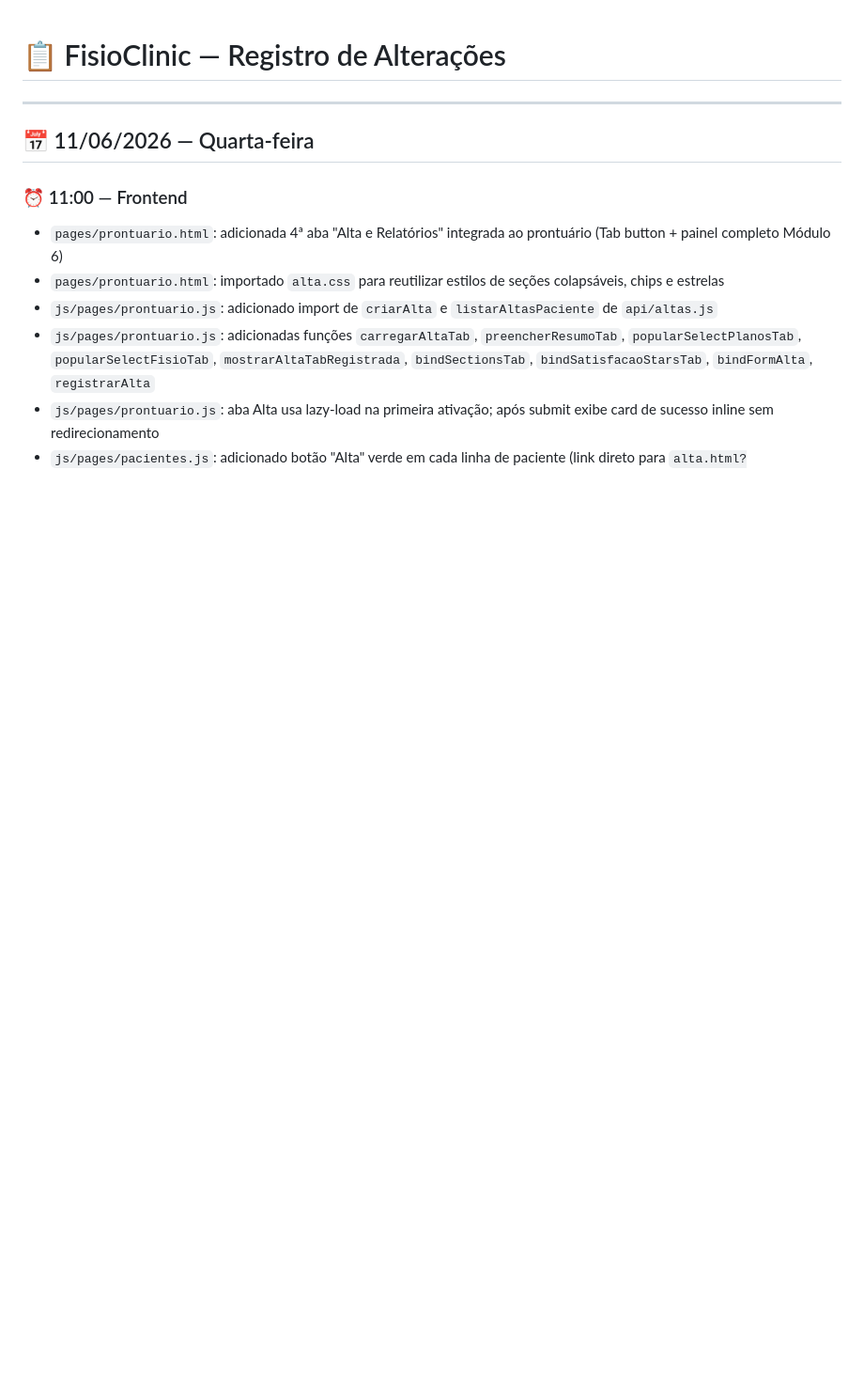
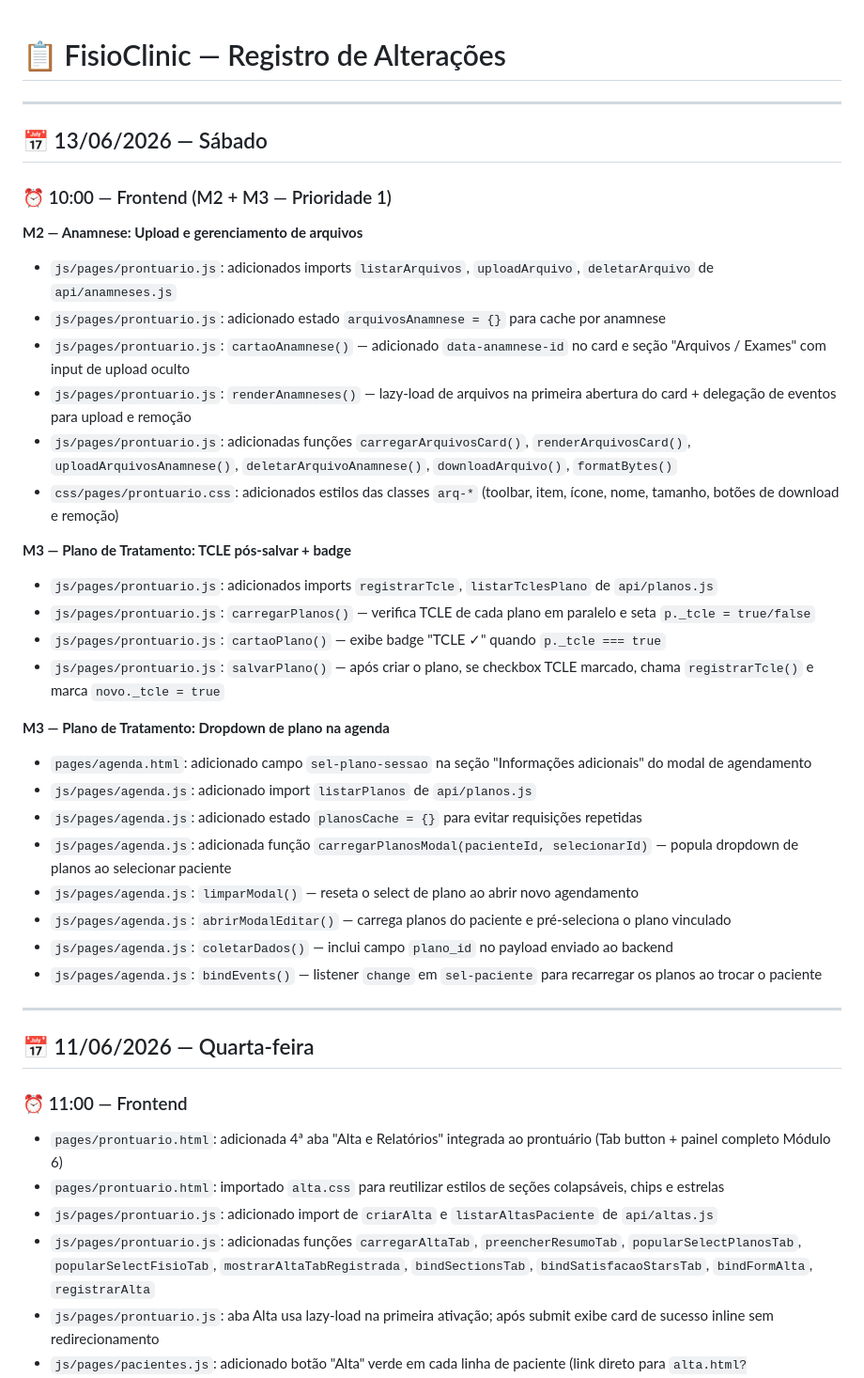
Before and after one commit to ademilsonbraunn/fisioclinic, a Markdown page: --atualizações/log.md, the part around the change. Shown at 94% size. Drawn GitHub-style; blank space fills up the shorter version.

Commit message:
docs: atualiza log.md 13/06/2026

```diff
--- a/--atualizações/log.md
+++ b/--atualizações/log.md
@@ -1,4 +1,34 @@
 # 📋 FisioClinic — Registro de Alterações
+
+---
+
+## 📅 13/06/2026 — Sábado
+
+### ⏰ 10:00 — Frontend (M2 + M3 — Prioridade 1)
+
+**M2 — Anamnese: Upload e gerenciamento de arquivos**
+- `js/pages/prontuario.js`: adicionados imports `listarArquivos`, `uploadArquivo`, `deletarArquivo` de `api/anamneses.js`
+- `js/pages/prontuario.js`: adicionado estado `arquivosAnamnese = {}` para cache por anamnese
+- `js/pages/prontuario.js`: `cartaoAnamnese()` — adicionado `data-anamnese-id` no card e seção "Arquivos / Exames" com input de upload oculto
+- `js/pages/prontuario.js`: `renderAnamneses()` — lazy-load de arquivos na primeira abertura do card + delegação de eventos para upload e remoção
+- `js/pages/prontuario.js`: adicionadas funções `carregarArquivosCard()`, `renderArquivosCard()`, `uploadArquivosAnamnese()`, `deletarArquivoAnamnese()`, `downloadArquivo()`, `formatBytes()`
+- `css/pages/prontuario.css`: adicionados estilos das classes `arq-*` (toolbar, item, ícone, nome, tamanho, botões de download e remoção)
+
+**M3 — Plano de Tratamento: TCLE pós-salvar + badge**
+- `js/pages/prontuario.js`: adicionados imports `registrarTcle`, `listarTclesPlano` de `api/planos.js`
+- `js/pages/prontuario.js`: `carregarPlanos()` — verifica TCLE de cada plano em paralelo e seta `p._tcle = true/false`
+- `js/pages/prontuario.js`: `cartaoPlano()` — exibe badge "TCLE ✓" quando `p._tcle === true`
+- `js/pages/prontuario.js`: `salvarPlano()` — após criar o plano, se checkbox TCLE marcado, chama `registrarTcle()` e marca `novo._tcle = true`
+
+**M3 — Plano de Tratamento: Dropdown de plano na agenda**
+- `pages/agenda.html`: adicionado campo `sel-plano-sessao` na seção "Informações adicionais" do modal de agendamento
+- `js/pages/agenda.js`: adicionado import `listarPlanos` de `api/planos.js`
+- `js/pages/agenda.js`: adicionado estado `planosCache = {}` para evitar requisições repetidas
+- `js/pages/agenda.js`: adicionada função `carregarPlanosModal(pacienteId, selecionarId)` — popula dropdown de planos ao selecionar paciente
+- `js/pages/agenda.js`: `limparModal()` — reseta o select de plano ao abrir novo agendamento
+- `js/pages/agenda.js`: `abrirModalEditar()` — carrega planos do paciente e pré-seleciona o plano vinculado
+- `js/pages/agenda.js`: `coletarDados()` — inclui campo `plano_id` no payload enviado ao backend
+- `js/pages/agenda.js`: `bindEvents()` — listener `change` em `sel-paciente` para recarregar os planos ao trocar o paciente
 
 ---
 
```
Also changed, not shown: --atualizações/melhorias.md (+4 -4 lines).
